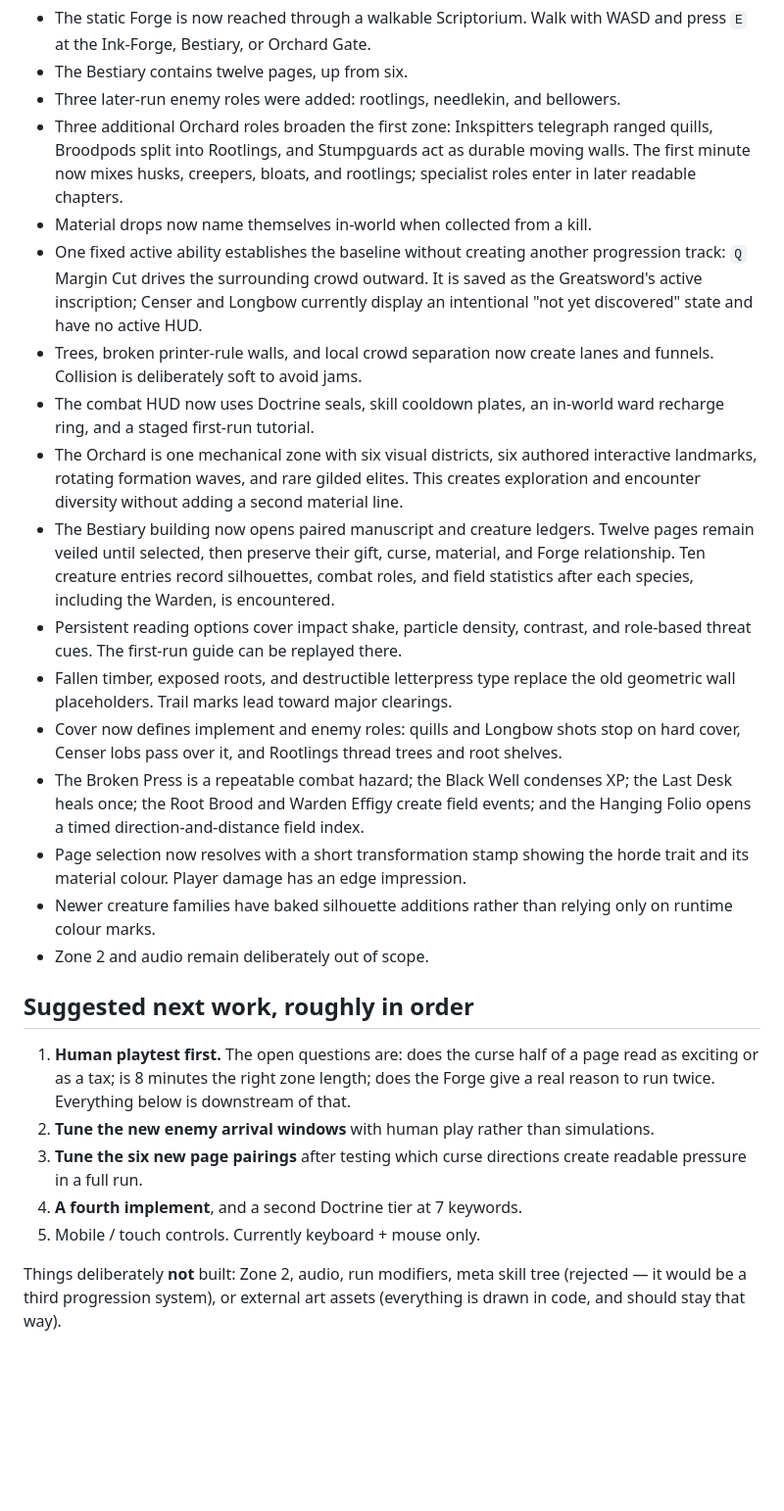
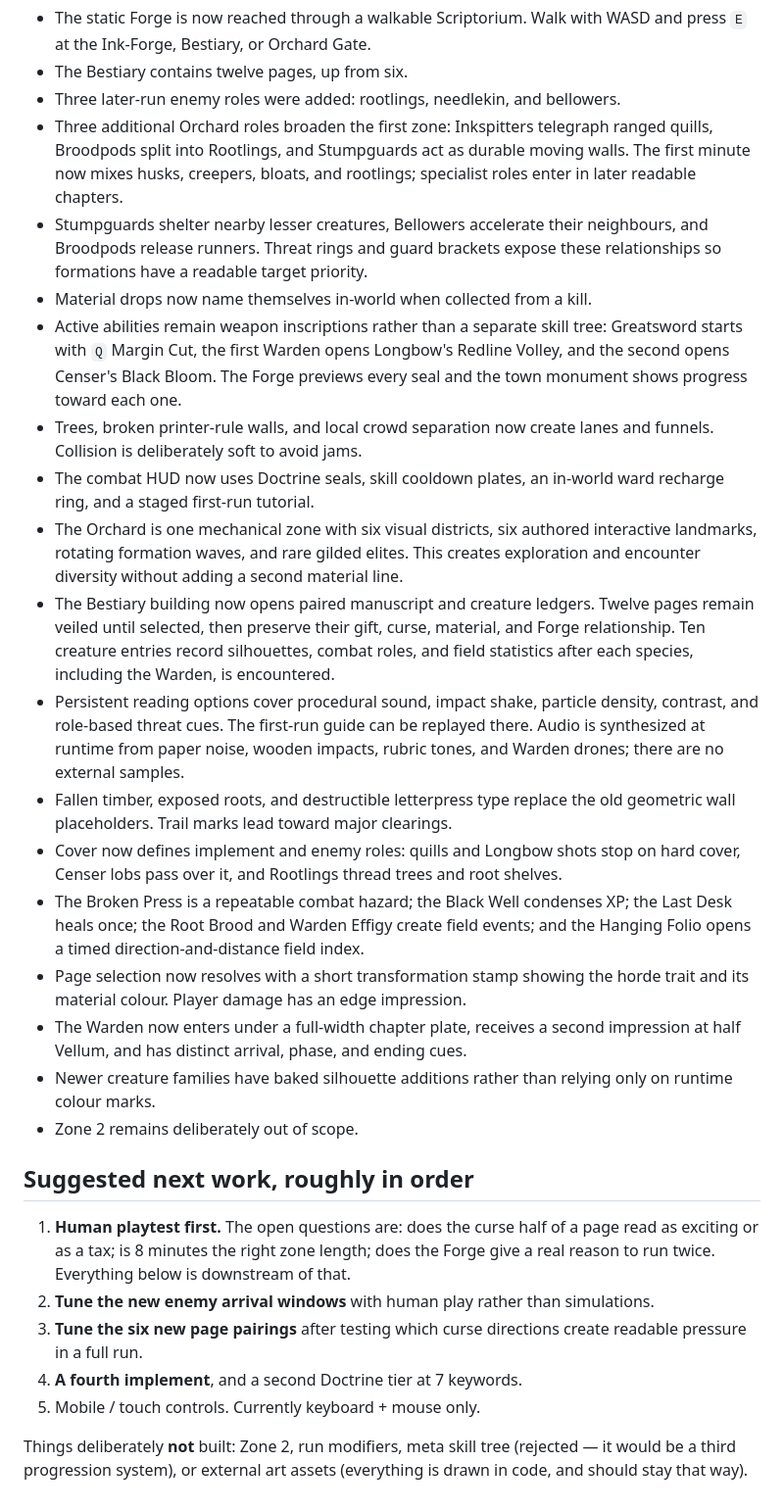
Before and after one commit to draphael123/vellum, a Markdown page: HANDOFF.md, the part around the change. Shown at 98% size. GitHub-like rendering; blank space fills up the shorter version.

Commit message:
Document audio and weapon seal progression

```diff
--- a/HANDOFF.md
+++ b/HANDOFF.md
@@ -145,11 +145,14 @@ were structural rather than numerical, and are worth knowing:
   ranged quills, Broodpods split into Rootlings, and Stumpguards act as durable
   moving walls. The first minute now mixes husks, creepers, bloats, and rootlings;
   specialist roles enter in later readable chapters.
+- Stumpguards shelter nearby lesser creatures, Bellowers accelerate their
+  neighbours, and Broodpods release runners. Threat rings and guard brackets
+  expose these relationships so formations have a readable target priority.
 - Material drops now name themselves in-world when collected from a kill.
-- One fixed active ability establishes the baseline without creating another
-  progression track: `Q` Margin Cut drives the surrounding crowd outward. It
-  is saved as the Greatsword's active inscription; Censer and Longbow currently
-  display an intentional "not yet discovered" state and have no active HUD.
+- Active abilities remain weapon inscriptions rather than a separate skill tree:
+  Greatsword starts with `Q` Margin Cut, the first Warden opens Longbow's
+  Redline Volley, and the second opens Censer's Black Bloom. The Forge previews
+  every seal and the town monument shows progress toward each one.
 - Trees, broken printer-rule walls, and local crowd separation
   now create lanes and funnels. Collision is deliberately soft to avoid jams.
 - The combat HUD now uses Doctrine seals, skill cooldown plates, an in-world
@@ -162,8 +165,10 @@ were structural rather than numerical, and are worth knowing:
   material, and Forge relationship. Ten creature entries record silhouettes,
   combat roles, and field statistics after each species, including the Warden,
   is encountered.
-- Persistent reading options cover impact shake, particle density, contrast,
-  and role-based threat cues. The first-run guide can be replayed there.
+- Persistent reading options cover procedural sound, impact shake, particle
+  density, contrast, and role-based threat cues. The first-run guide can be
+  replayed there. Audio is synthesized at runtime from paper noise, wooden
+  impacts, rubric tones, and Warden drones; there are no external samples.
 - Fallen timber, exposed roots, and destructible letterpress type replace the
   old geometric wall placeholders. Trail marks lead toward major clearings.
 - Cover now defines implement and enemy roles: quills and Longbow shots stop on
@@ -173,9 +178,11 @@ were structural rather than numerical, and are worth knowing:
   and the Hanging Folio opens a timed direction-and-distance field index.
 - Page selection now resolves with a short transformation stamp showing the
   horde trait and its material colour. Player damage has an edge impression.
+- The Warden now enters under a full-width chapter plate, receives a second
+  impression at half Vellum, and has distinct arrival, phase, and ending cues.
 - Newer creature families have baked silhouette additions rather than relying
   only on runtime colour marks.
-- Zone 2 and audio remain deliberately out of scope.
+- Zone 2 remains deliberately out of scope.
 
 ## Suggested next work, roughly in order
 
@@ -188,6 +195,6 @@ were structural rather than numerical, and are worth knowing:
 4. **A fourth implement**, and a second Doctrine tier at 7 keywords.
 5. Mobile / touch controls. Currently keyboard + mouse only.
 
-Things deliberately **not** built: Zone 2, audio, run modifiers,
+Things deliberately **not** built: Zone 2, run modifiers,
 meta skill tree (rejected — it would be a third progression system), or external
 art assets (everything is drawn in code, and should stay that way).
```
